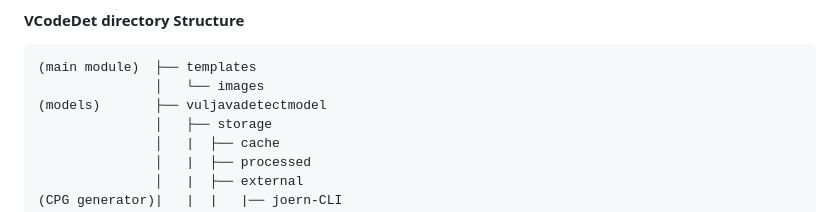
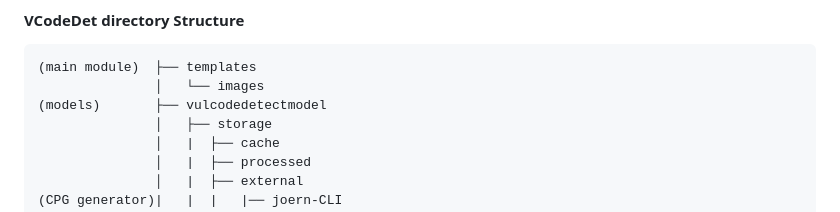
Before and after one commit to RosmaelZidane/VCodeDet, a Markdown page: README.md, the part around the change. GitHub-like rendering.

````diff
--- a/README.md
+++ b/README.md
@@ -6,7 +6,7 @@
 ```dir
 (main module)  ├── templates
                │   └── images
-(models)       ├── vuljavadetectmodel
+(models)       ├── vulcodedetectmodel
                │   ├── storage
                │   |  ├── cache
                │   |  ├── processed
````
